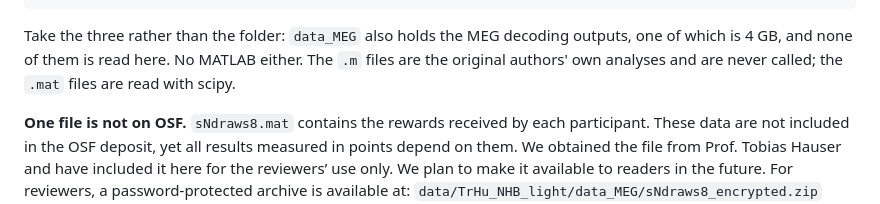
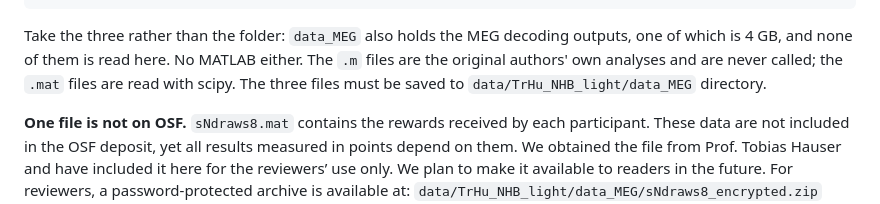
Before and after one commit to aabdelrazik/deciding-when-to-decide, a Markdown page: README.md, the part around the change. Drawn GitHub-style.

```diff
--- a/README.md
+++ b/README.md
@@ -75,7 +75,8 @@ data/TrHu_NHB_light/data_MEG/ybocs_scores.csv    2.4 KB
 Take the three rather than the folder: `data_MEG` also holds the MEG decoding
 outputs, one of which is 4 GB, and none of them is read here. No MATLAB either.
 The `.m` files are the original authors' own analyses and are never called; the
-`.mat` files are read with scipy.
+`.mat` files are read with scipy. The three files must be saved to
+`data/TrHu_NHB_light/data_MEG` directory.
 
 **One file is not on OSF.** `sNdraws8.mat` contains the rewards received by each
 participant. These data are not included in the OSF deposit, yet all results
```
